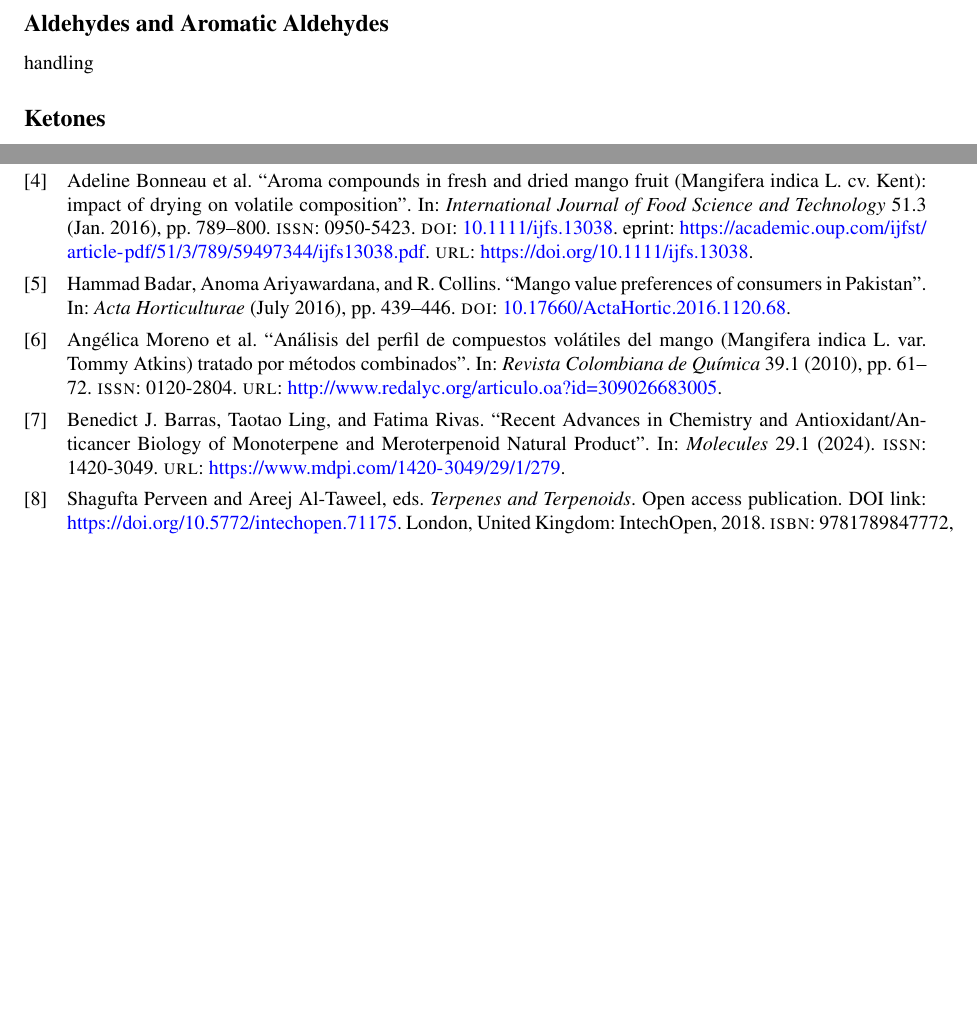
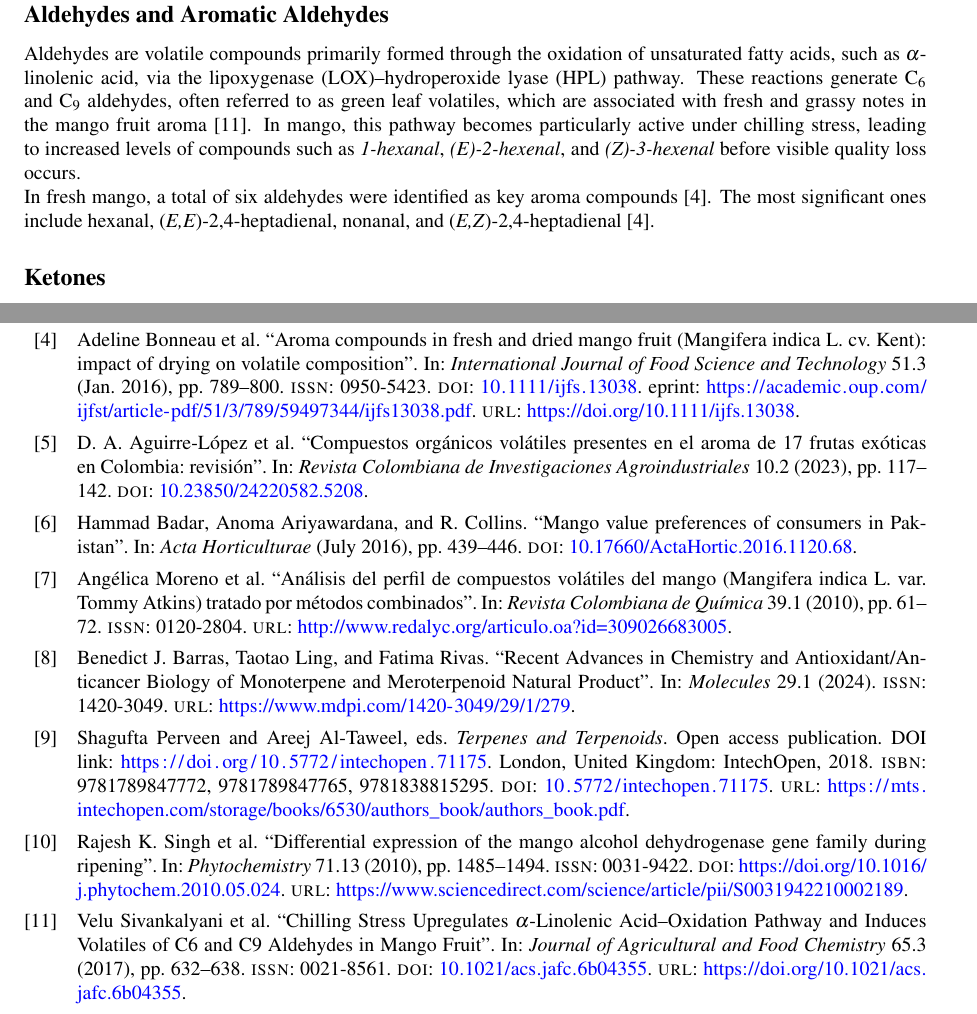
Before and after one commit to DanishUnicorn/fbcpq_individual_report, a LaTeX thesis (fbcpq_individual_project_files/main.tex, which reads fbcpq_individual_project_files/TexFiles/chapter_02.tex, fbcpq_individual_project_files/references.bib): two parts of pages 5 and 7 of 7 before the commit and two parts of pages 6 and 8 of 8 after it, joined at a grey line, cut so that both start at the same text, the shorter picture padded with empty space. The pictures show the PDF file fbcpq_individual_project_files/main.pdf that the author committed with the source.

Commit message:
subsubsection 1-3 in subsection 2.2 has beeen concluded.

```diff
--- a/fbcpq_individual_project_files/TexFiles/chapter_02.tex
+++ b/fbcpq_individual_project_files/TexFiles/chapter_02.tex
@@ -21,7 +21,7 @@ The scope includes an overview of the chemical classes and key VOCs identified i
 
 
 \section{Aroma Composition in Mango}
-The complexity of aromas in mango is due to the variety of VOCs that are present in the fruit's matrix. These compounds arise from different biochemical pathways and contribute to the overall sensory experience of the fruit \cite*{A05_Chin2019}. These pathways are most prominently manifested during the ripening processes of the fruit. Also visual and textural changes occur during ripening, which further influence the perception of aroma \cite*{A05_Chin2019}.
+The complexity of aromas in mango is due to the variety of VOCs that are present in the fruit's matrix. These compounds arise from different biochemical pathways and contribute to the overall sensory experience of the fruit \cite*{A05_Chin2019}. These pathways are most prominently manifested during the ripening processes of the fruit. Also visual and textural changes occur during ripening, which further influence the perception of aroma \cite*{A01_Aguirre-Lopez_2023, A05_Chin2019}.
 
 \subsection{Chemical Classes of Mango Aroma Compounds}
 The volatile composition in fresh mango fruits has been extensively studied, revealing a diverse array with several hundred identified volatile compounds, occuring in free form in the fruit \cite*{A07_Bonneau2016}. By calculating the flavour dilution factor (FD) of the volatile compounds using gas chromatography-olfactometry (GC-O) analysis, it has been possible to identify the key aroma compounds for the odour-active fraction \cite*{A07_Bonneau2016}.
@@ -55,8 +55,11 @@ whats up ma nigga
 
+\vspace{0.5em}
+A total of nine alcohols were identified as key aroma compounds in fresh mango \cite*{A07_Bonneau2016}. The most significant ones include: 2-methyl-1-propanol, 1-pentanol, (\textit{E})-2-penten-1-ol, (\textit{Z})-2-penten-1-ol, 1-octanol, 1-butanol, 3-methyl-1-butanol, 2-decanol, 1-hexanol, and (\textit{Z})-3-hexen-1-ol \cite*{A07_Bonneau2016}.
 
 \subsubsection*{Aldehydes and Aromatic Aldehydes}
-handling
+Aldehydes are volatile compounds primarily formed through the oxidation of unsaturated fatty acids, such as $\alpha$-linolenic acid, via the lipoxygenase (LOX)–hydroperoxide lyase (HPL) pathway. These reactions generate C$_6$ and C$_9$ aldehydes, often referred to as green leaf volatiles, which are associated with fresh and grassy notes in the mango fruit aroma \cite*{A11_Sivankalyani2017}. In mango, this pathway becomes particularly active under chilling stress, leading to increased levels of compounds such as \textit{1-hexanal}, \textit{(E)-2-hexenal}, and \textit{(Z)-3-hexenal} before visible quality loss occurs.
 
+In fresh mango, a total of six aldehydes were identified as key aroma compounds \cite*{A07_Bonneau2016}. The most significant ones include hexanal, (\textit{E,E})-2,4-heptadienal, nonanal, and (\textit{E,Z})-2,4-heptadienal \cite*{A07_Bonneau2016}.
 
 \subsubsection*{Ketones}
 handling
--- a/fbcpq_individual_project_files/references.bib
+++ b/fbcpq_individual_project_files/references.bib
@@ -125,3 +125,14 @@ PubMedID = {38202861},
 ISSN = {1420-3049}
 }
 
+% 10_article -
+@article{A10_Singh2010,
+title = {Differential expression of the mango alcohol dehydrogenase gene family during ripening},
+journal = {Phytochemistry},
+volume = {71},
+number = {13},
+pages = {1485-1494},
+year = {2010},
+issn = {0031-9422},
+doi = {https://doi.org/10.1016/j.phytochem.2010.05.024},
+url = {https://www.sciencedirect.com/science/article/pii/S0031942210002189},
@@ -128,3 +146,14 @@ ISSN = {1420-3049}
+  title     = {Chilling Stress Upregulates $\alpha$-Linolenic Acid–Oxidation Pathway and Induces Volatiles of C6 and C9 Aldehydes in Mango Fruit},
+  journal   = {Journal of Agricultural and Food Chemistry},
+  year      = {2017},
+  volume    = {65},
+  number    = {3},
+  pages     = {632--638},
+  doi       = {10.1021/acs.jafc.6b04355},
+  url       = {https://doi.org/10.1021/acs.jafc.6b04355},
+  publisher = {American Chemical Society},
+  issn      = {0021-8561}
+}
 
 
 %----- SLIDES -----%
```
Also changed, not shown: fbcpq_individual_project_files/main.pdf, fbcpq_individual_project_files/TexFiles/chapter_02.tex (4 more changed lines), fbcpq_individual_project_files/references.bib (7 more changed lines), 1 other file.
